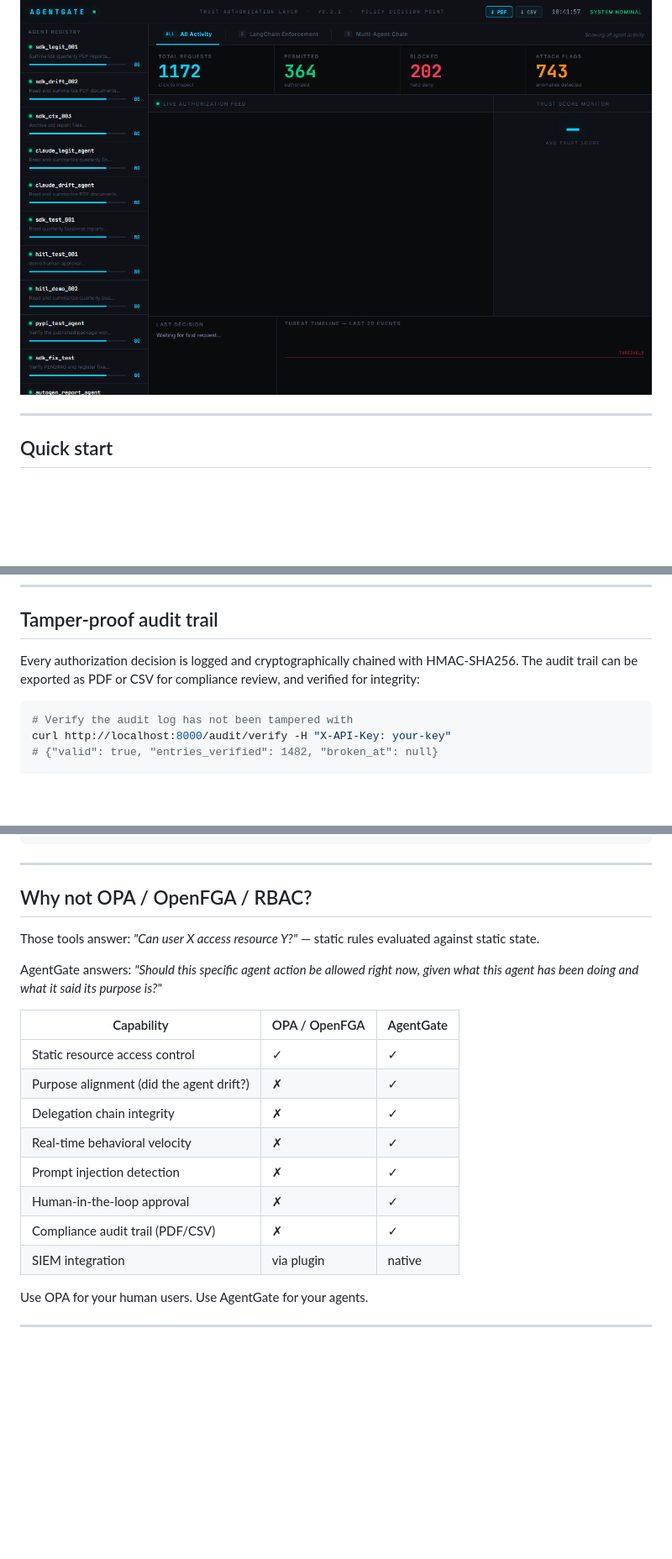
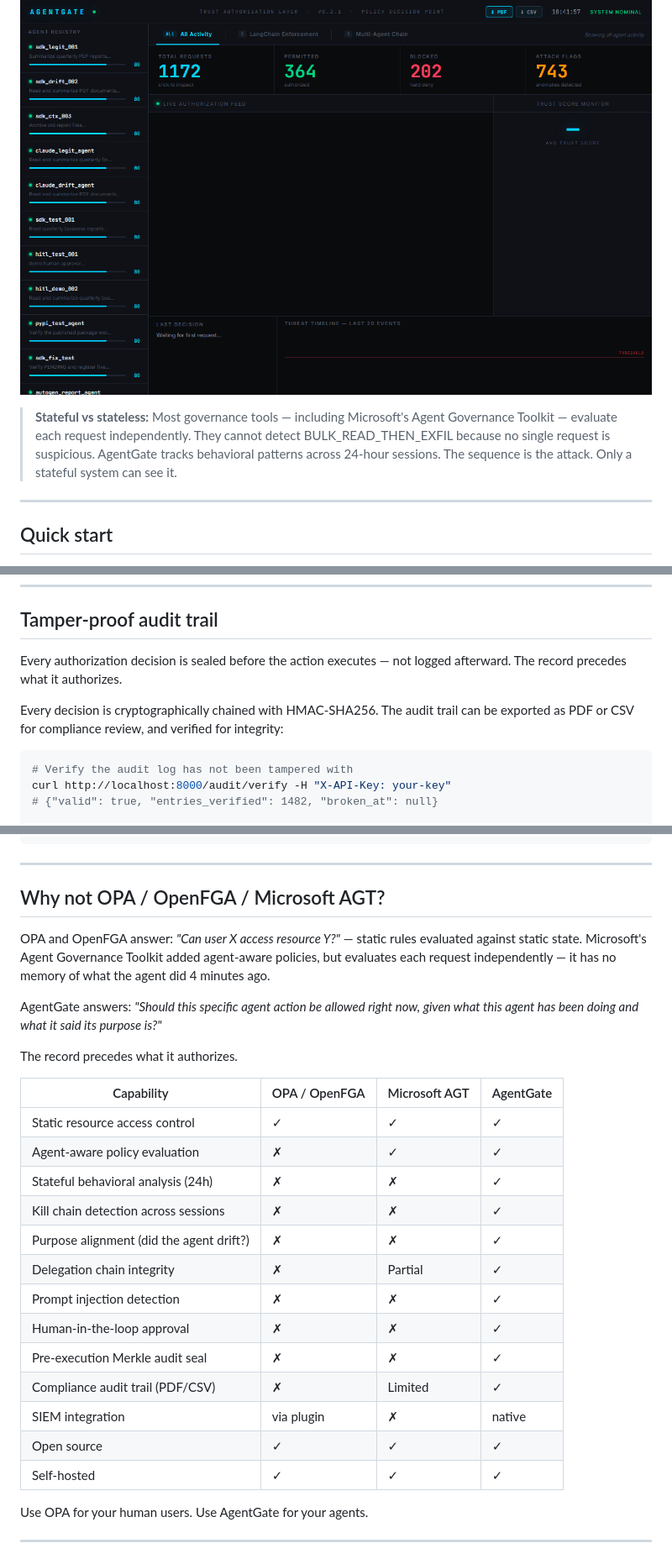
Before and after one commit to ElamOlame31/agentgate, a Markdown page: README.md, 3 parts joined by grey strips. Shown at 84% size. Drawn GitHub-style; blank space fills up the shorter version.

Commit message:
docs: add stateful vs stateless callout, Microsoft AGT comparison, pre-execution seal framing

````diff
--- a/README.md
+++ b/README.md
@@ -54,6 +54,8 @@ Your LangGraph agent has a valid token. It reads 10 reports — each request is
 OAuth checked *who the agent was*. AgentGate checks *what the sequence means*.
 
 ![AgentGate dashboard — kill chain detection in real time](demo_agentgate.gif)
+
+> **Stateful vs stateless:** Most governance tools — including Microsoft's Agent Governance Toolkit — evaluate each request independently. They cannot detect BULK_READ_THEN_EXFIL because no single request is suspicious. AgentGate tracks behavioral patterns across 24-hour sessions. The sequence is the attack. Only a stateful system can see it.
 
 ---
 
@@ -317,7 +319,9 @@ Templates are also accessible as one-click buttons in the dashboard.
 
 ## Tamper-proof audit trail
 
-Every authorization decision is logged and cryptographically chained with HMAC-SHA256. The audit trail can be exported as PDF or CSV for compliance review, and verified for integrity:
+Every authorization decision is sealed before the action executes — not logged afterward. The record precedes what it authorizes.
+
+Every decision is cryptographically chained with HMAC-SHA256. The audit trail can be exported as PDF or CSV for compliance review, and verified for integrity:
 
 ```bash
 # Verify the audit log has not been tampered with
@@ -470,22 +474,29 @@ AGENTGATE_AUDIT_RETENTION_DAYS=90
 
 ---
 
-## Why not OPA / OpenFGA / RBAC?
+## Why not OPA / OpenFGA / Microsoft AGT?
 
-Those tools answer: *"Can user X access resource Y?"* — static rules evaluated against static state.
+OPA and OpenFGA answer: *"Can user X access resource Y?"* — static rules evaluated against static state. Microsoft's Agent Governance Toolkit added agent-aware policies, but evaluates each request independently — it has no memory of what the agent did 4 minutes ago.
 
 AgentGate answers: *"Should this specific agent action be allowed right now, given what this agent has been doing and what it said its purpose is?"*
 
-| Capability | OPA / OpenFGA | AgentGate |
-|------------|---------------|-----------|
-| Static resource access control | ✓ | ✓ |
-| Purpose alignment (did the agent drift?) | ✗ | ✓ |
-| Delegation chain integrity | ✗ | ✓ |
-| Real-time behavioral velocity | ✗ | ✓ |
-| Prompt injection detection | ✗ | ✓ |
-| Human-in-the-loop approval | ✗ | ✓ |
-| Compliance audit trail (PDF/CSV) | ✗ | ✓ |
-| SIEM integration | via plugin | native |
+The record precedes what it authorizes.
+
+| Capability | OPA / OpenFGA | Microsoft AGT | AgentGate |
+|------------|---------------|---------------|-----------|
+| Static resource access control | ✓ | ✓ | ✓ |
+| Agent-aware policy evaluation | ✗ | ✓ | ✓ |
+| Stateful behavioral analysis (24h) | ✗ | ✗ | ✓ |
+| Kill chain detection across sessions | ✗ | ✗ | ✓ |
+| Purpose alignment (did the agent drift?) | ✗ | ✗ | ✓ |
+| Delegation chain integrity | ✗ | Partial | ✓ |
+| Prompt injection detection | ✗ | ✗ | ✓ |
+| Human-in-the-loop approval | ✗ | ✗ | ✓ |
+| Pre-execution Merkle audit seal | ✗ | ✗ | ✓ |
+| Compliance audit trail (PDF/CSV) | ✗ | Limited | ✓ |
+| SIEM integration | via plugin | ✗ | native |
+| Open source | ✓ | ✓ | ✓ |
+| Self-hosted | ✓ | ✓ | ✓ |
 
 Use OPA for your human users. Use AgentGate for your agents.
 
````
